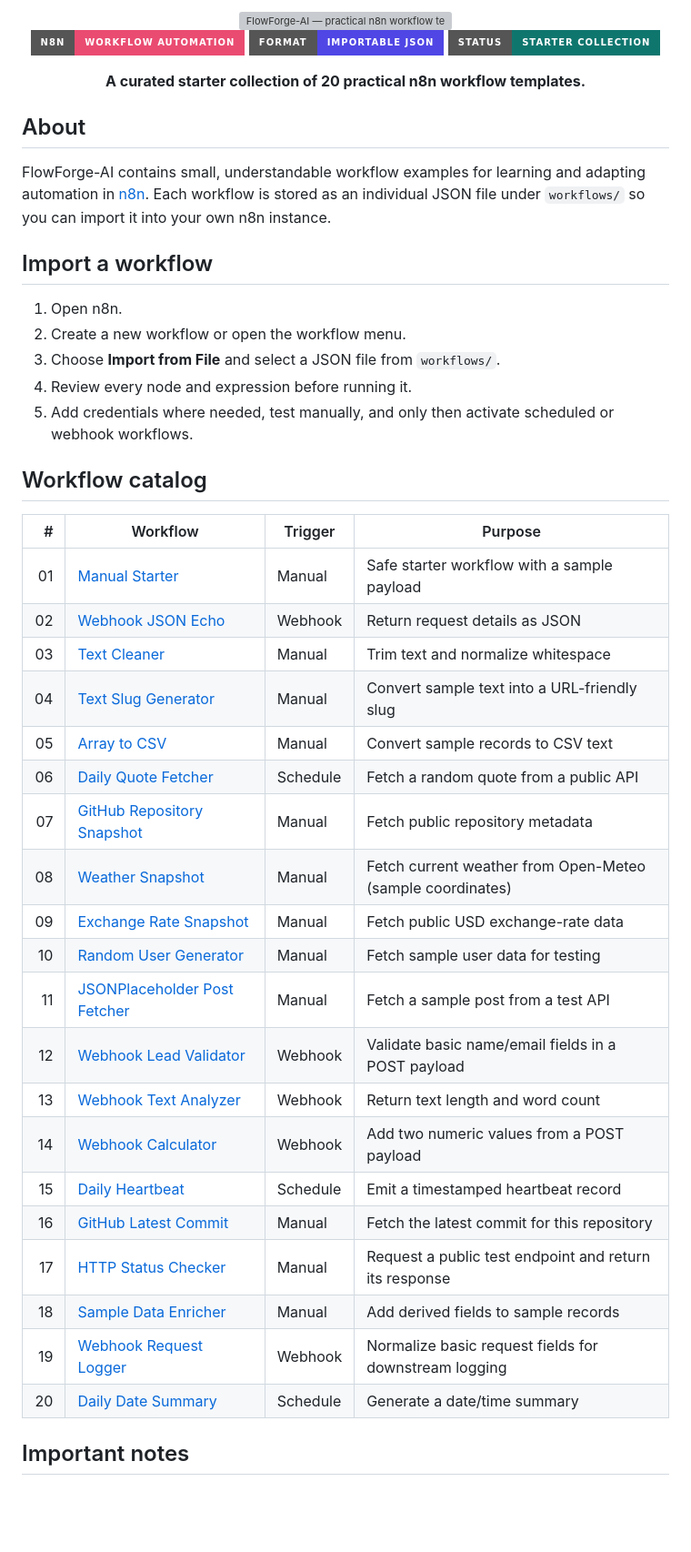
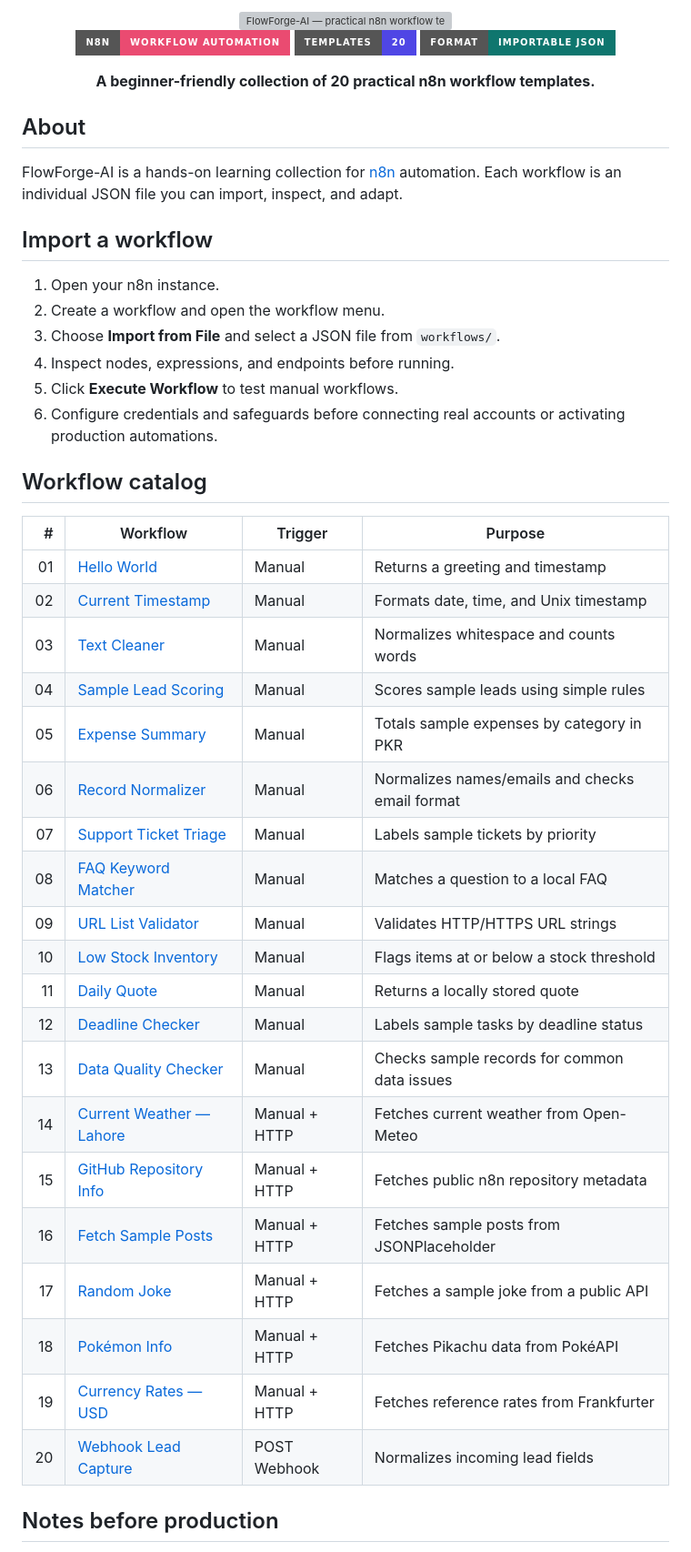
Before and after one commit to Farhanillahiclass/FlowForge-AI, a Markdown page: README.md, the part around one of its changes. Shown at 91% size. Rendered like a GitHub page; badges without logos; blank space fills up the shorter version; grey boxes are pictures that could not be loaded.

Commit message:
Document 20 practical n8n workflow templates

```diff
--- a/README.md
+++ b/README.md
@@ -4,48 +4,49 @@
 
 ![n8n](https://img.shields.io/badge/n8n-Workflow%20Automation-EA4B71?style=for-the-badge&logo=n8n&logoColor=white)
-![JSON](https://img.shields.io/badge/Format-Importable%20JSON-4F46E5?style=for-the-badge)
-![Status](https://img.shields.io/badge/Status-Starter%20Collection-0F766E?style=for-the-badge)
+![Templates](https://img.shields.io/badge/Templates-20-4F46E5?style=for-the-badge)
+![JSON](https://img.shields.io/badge/Format-Importable%20JSON-0F766E?style=for-the-badge)
 
-**A curated starter collection of 20 practical n8n workflow templates.**
+**A beginner-friendly collection of 20 practical n8n workflow templates.**
 
 </div>
 
 ## About
 
-FlowForge-AI contains small, understandable workflow examples for learning and adapting automation in [n8n](https://n8n.io/). Each workflow is stored as an individual JSON file under `workflows/` so you can import it into your own n8n instance.
+FlowForge-AI is a hands-on learning collection for [n8n](https://n8n.io/) automation. Each workflow is an individual JSON file you can import, inspect, and adapt.
 
 ## Import a workflow
 
-1. Open n8n.
-2. Create a new workflow or open the workflow menu.
+1. Open your n8n instance.
+2. Create a workflow and open the workflow menu.
 3. Choose **Import from File** and select a JSON file from `workflows/`.
-4. Review every node and expression before running it.
-5. Add credentials where needed, test manually, and only then activate scheduled or webhook workflows.
+4. Inspect nodes, expressions, and endpoints before running.
+5. Click **Execute Workflow** to test manual workflows.
+6. Configure credentials and safeguards before connecting real accounts or activating production automations.
 
 ## Workflow catalog
 
 | # | Workflow | Trigger | Purpose |
 |---:|---|---|---|
-| 01 | [Manual Starter](workflows/01-manual-starter.json) | Manual | Safe starter workflow with a sample payload |
-| 02 | [Webhook JSON Echo](workflows/02-webhook-json-echo.json) | Webhook | Return request details as JSON |
-| 03 | [Text Cleaner](workflows/03-text-cleaner.json) | Manual | Trim text and normalize whitespace |
-| 04 | [Text Slug Generator](workflows/04-text-slug-generator.json) | Manual | Convert sample text into a URL-friendly slug |
-| 05 | [Array to CSV](workflows/05-array-to-csv.json) | Manual | Convert sample records to CSV text |
-| 06 | [Daily Quote Fetcher](workflows/06-daily-quote-fetcher.json) | Schedule | Fetch a random quote from a public API |
-| 07 | [GitHub Repository Snapshot](workflows/07-github-repository-snapshot.json) | Manual | Fetch public repository metadata |
-| 08 | [Weather Snapshot](workflows/08-weather-snapshot.json) | Manual | Fetch current weather from Open-Meteo (sample coordinates) |
-| 09 | [Exchange Rate Snapshot](workflows/09-exchange-rate-snapshot.json) | Manual | Fetch public USD exchange-rate data |
-| 10 | [Random User Generator](workflows/10-random-user-generator.json) | Manual | Fetch sample user data for testing |
-| 11 | [JSONPlaceholder Post Fetcher](workflows/11-jsonplaceholder-post-fetcher.json) | Manual | Fetch a sample post from a test API |
-| 12 | [Webhook Lead Validator](workflows/12-webhook-lead-validator.json) | Webhook | Validate basic name/email fields in a POST payload |
-| 13 | [Webhook Text Analyzer](workflows/13-webhook-text-analyzer.json) | Webhook | Return text length and word count |
-| 14 | [Webhook Calculator](workflows/14-webhook-calculator.json) | Webhook | Add two numeric values from a POST payload |
-| 15 | [Daily Heartbeat](workflows/15-daily-heartbeat.json) | Schedule | Emit a timestamped heartbeat record |
-| 16 | [GitHub Latest Commit](workflows/16-github-latest-commit.json) | Manual | Fetch the latest commit for this repository |
-| 17 | [HTTP Status Checker](workflows/17-http-status-checker.json) | Manual | Request a public test endpoint and return its response |
-| 18 | [Sample Data Enricher](workflows/18-sample-data-enricher.json) | Manual | Add derived fields to sample records |
-| 19 | [Webhook Request Logger](workflows/19-webhook-request-logger.json) | Webhook | Normalize basic request fields for downstream logging |
-| 20 | [Daily Date Summary](workflows/20-daily-date-summary.json) | Schedule | Generate a date/time summary |
+| 01 | [Hello World](workflows/01-hello-world.json) | Manual | Returns a greeting and timestamp |
+| 02 | [Current Timestamp](workflows/02-current-time.json) | Manual | Formats date, time, and Unix timestamp |
+| 03 | [Text Cleaner](workflows/03-text-cleaner.json) | Manual | Normalizes whitespace and counts words |
+| 04 | [Sample Lead Scoring](workflows/04-lead-score.json) | Manual | Scores sample leads using simple rules |
+| 05 | [Expense Summary](workflows/05-expense-summary.json) | Manual | Totals sample expenses by category in PKR |
+| 06 | [Record Normalizer](workflows/06-record-normalizer.json) | Manual | Normalizes names/emails and checks email format |
+| 07 | [Support Ticket Triage](workflows/07-support-ticket-triage.json) | Manual | Labels sample tickets by priority |
+| 08 | [FAQ Keyword Matcher](workflows/08-faq-matcher.json) | Manual | Matches a question to a local FAQ |
+| 09 | [URL List Validator](workflows/09-url-validator.json) | Manual | Validates HTTP/HTTPS URL strings |
+| 10 | [Low Stock Inventory](workflows/10-low-stock-alert.json) | Manual | Flags items at or below a stock threshold |
+| 11 | [Daily Quote](workflows/11-daily-quote.json) | Manual | Returns a locally stored quote |
+| 12 | [Deadline Checker](workflows/12-deadline-checker.json) | Manual | Labels sample tasks by deadline status |
+| 13 | [Data Quality Checker](workflows/13-data-quality-check.json) | Manual | Checks sample records for common data issues |
+| 14 | [Current Weather — Lahore](workflows/14-weather-lahore.json) | Manual + HTTP | Fetches current weather from Open-Meteo |
+| 15 | [GitHub Repository Info](workflows/15-github-repo-info.json) | Manual + HTTP | Fetches public n8n repository metadata |
+| 16 | [Fetch Sample Posts](workflows/16-sample-posts.json) | Manual + HTTP | Fetches sample posts from JSONPlaceholder |
+| 17 | [Random Joke](workflows/17-random-joke.json) | Manual + HTTP | Fetches a sample joke from a public API |
+| 18 | [Pokémon Info](workflows/18-pokemon-info.json) | Manual + HTTP | Fetches Pikachu data from PokéAPI |
+| 19 | [Currency Rates — USD](workflows/19-currency-rates.json) | Manual + HTTP | Fetches reference rates from Frankfurter |
+| 20 | [Webhook Lead Capture](workflows/20-webhook-lead-capture.json) | POST Webhook | Normalizes incoming lead fields |
 
-## Important notes
+## Notes before production
 
```
Also changed, not shown: other parts of README.md (+9 -16 lines).
